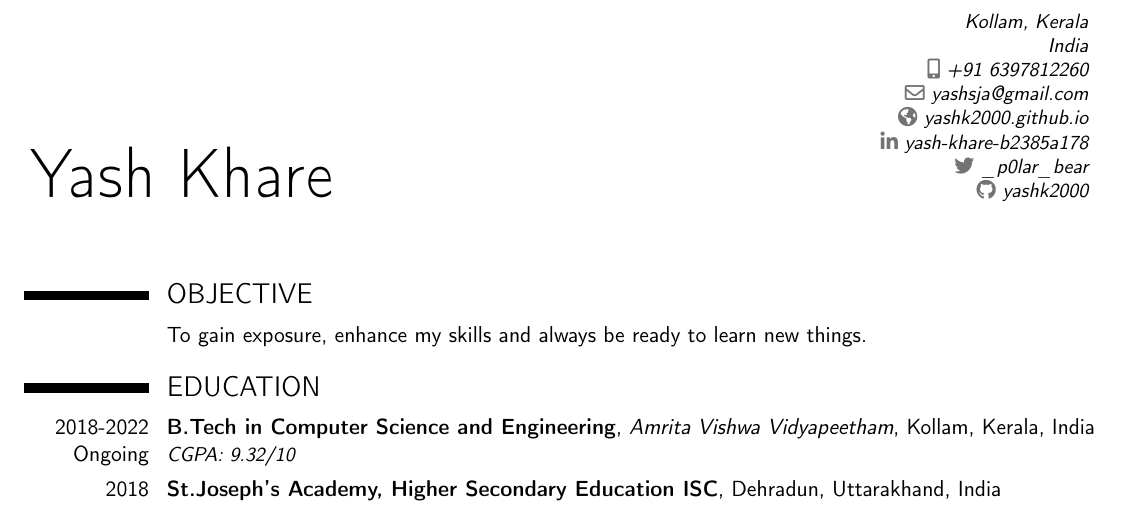
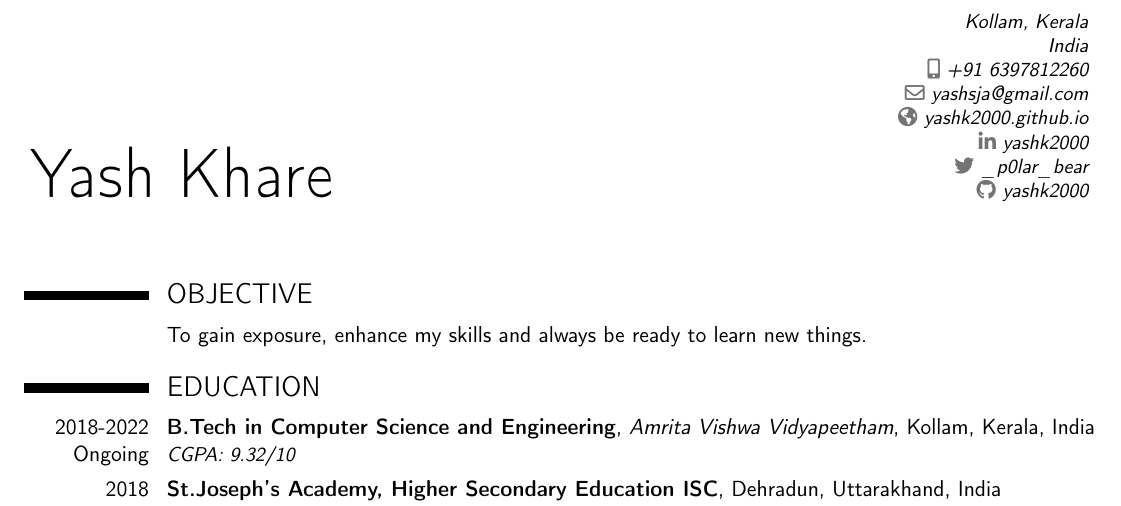
Before and after one commit to yashk2000/curriculum-vitae, a LaTeX CV (cv.tex): part of page 1 of 3, cut so that both start at the same text. Compiled offline with pdfLaTeX.

Commit message:
27-12-2019

```diff
--- a/cv.tex
+++ b/cv.tex
@@ -24,7 +24,7 @@
 \phone[mobile]{+91 6397812260}                   % optional, remove / comment the line if not wanted; the optional "type" of the phone can be "mobile" (default), "fixed" or "fax"
 \email{yashsja@gmail.com}                               % optional, remove / comment the line if not wanted
 \homepage{yashk2000.github.io}                         % optional, remove / comment the line if not wanted
-\social[linkedin]{yash-khare-b2385a178}                        % optional, remove / comment the line if not wanted
+\social[linkedin]{yashk2000}                        % optional, remove / comment the line if not wanted
 \social[twitter]{\_p0lar\_bear}                             % optional, remove / comment the line if not wanted
 \social[github]{yashk2000}                              % optional, remove / comment the line if not wanted
 
```
